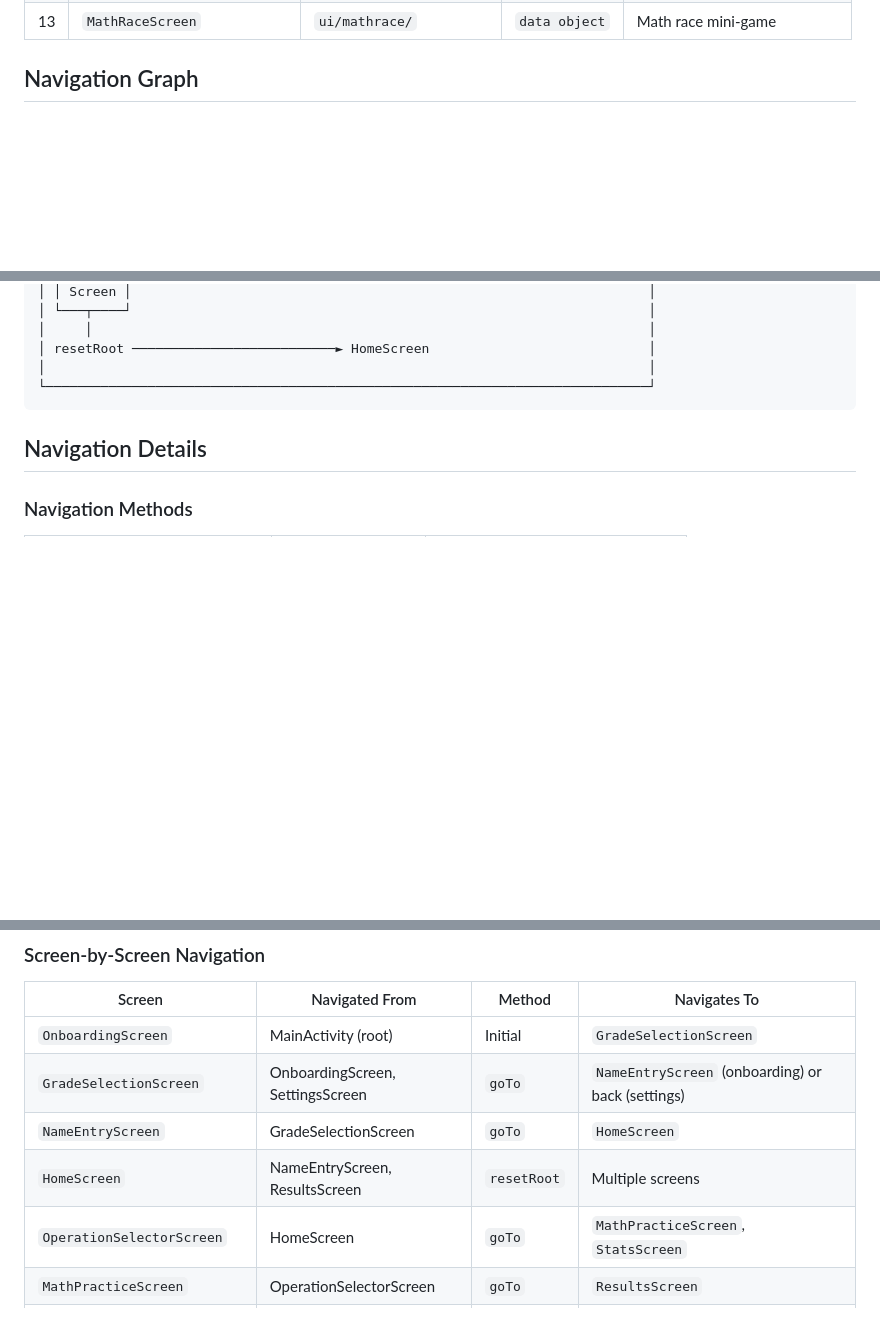
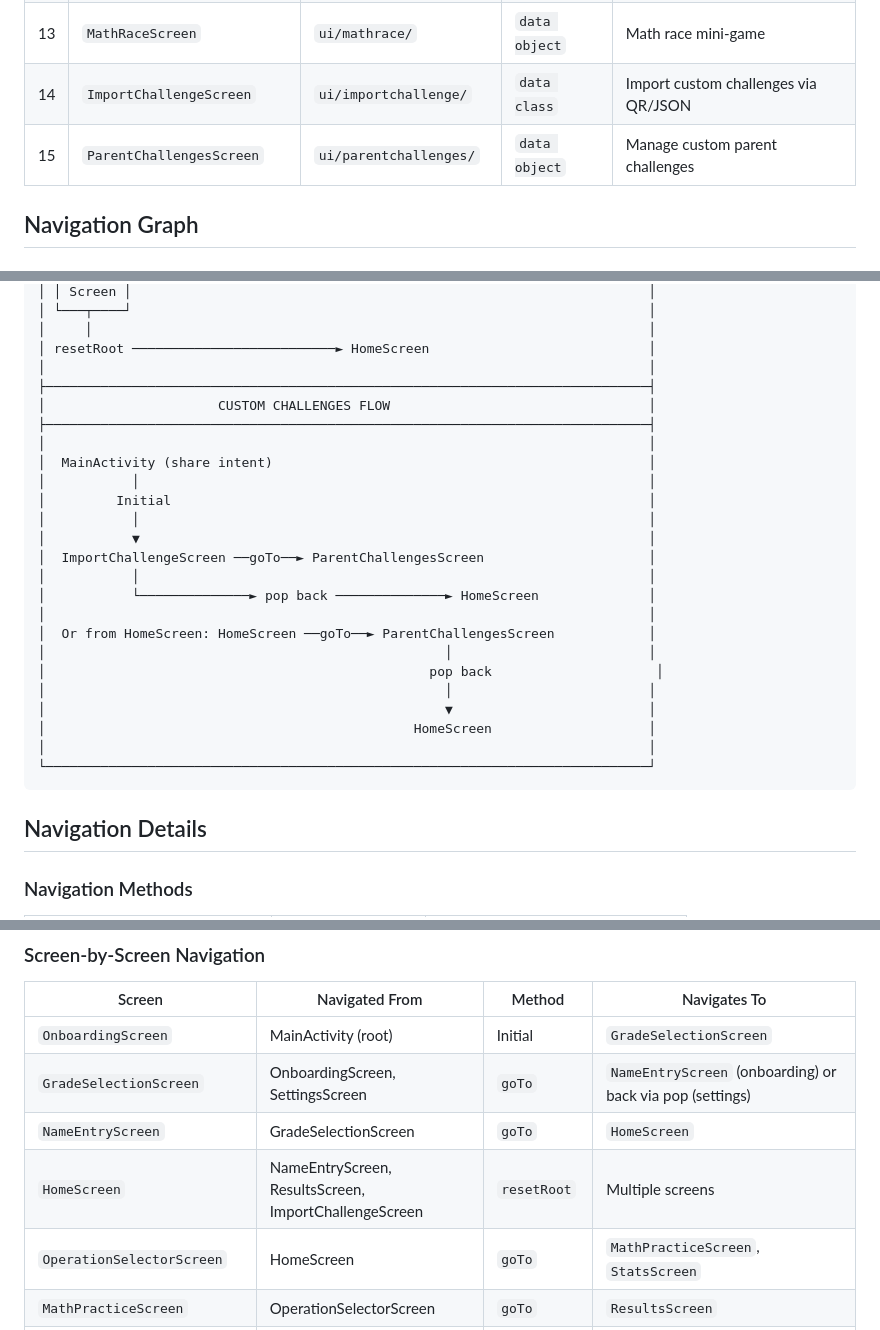
Before and after one commit to hossain-khan/kids-math-tutor, a Markdown page: project-resources/tech-doc/NAVIGATION.md, 3 parts joined by grey strips. Rendered like a GitHub page; blank space fills up the shorter version.

Commit message:
docs: update NAVIGATION.md to document all screens and complete flows
- Added ImportChallengeScreen and ParentChallengesScreen to inventory
- Updated screen count from 13 to 15 screens
- Clarified complete onboarding flow with all 3 screens
- Added custom challenges flow section
- Updated screen-by-screen navigation table with new screens
- Enhanced visual navigation diagram with custom challenges flow

````diff
--- a/project-resources/tech-doc/NAVIGATION.md
+++ b/project-resources/tech-doc/NAVIGATION.md
@@ -25,6 +25,8 @@ The app contains **13 Circuit screens** organized by feature:
 | 11 | `AudioHapticSettingsScreen` | `ui/settings/` | `data object` | Sound & haptic preferences |
 | 12 | `GameSelectionScreen` | `ui/games/` | `data object` | Mini-game selection |
 | 13 | `MathRaceScreen` | `ui/mathrace/` | `data object` | Math race mini-game |
+| 14 | `ImportChallengeScreen` | `ui/importchallenge/` | `data class` | Import custom challenges via QR/JSON |
+| 15 | `ParentChallengesScreen` | `ui/parentchallenges/` | `data object` | Manage custom parent challenges |
 
 ## Navigation Graph
 
@@ -83,6 +85,26 @@ The app has two entry points defined in `MainActivity.kt`:
 │     │                                                                       │
 │ resetRoot ──────────────────────────► HomeScreen                            │
 │                                                                             │
+├─────────────────────────────────────────────────────────────────────────────┤
+│                      CUSTOM CHALLENGES FLOW                                 │
+├─────────────────────────────────────────────────────────────────────────────┤
+│                                                                             │
+│  MainActivity (share intent)                                                │
+│           │                                                                 │
+│         Initial                                                             │
+│           │                                                                 │
+│           ▼                                                                 │
+│  ImportChallengeScreen ──goTo──► ParentChallengesScreen                     │
+│           │                                                                 │
+│           └──────────────► pop back ──────────────► HomeScreen              │
+│                                                                             │
+│  Or from HomeScreen: HomeScreen ──goTo──► ParentChallengesScreen            │
+│                                                   │                         │
+│                                                 pop back                     │
+│                                                   │                         │
+│                                                   ▼                         │
+│                                               HomeScreen                    │
+│                                                                             │
 └─────────────────────────────────────────────────────────────────────────────┘
 ```
 
@@ -101,9 +123,9 @@ The app has two entry points defined in `MainActivity.kt`:
 | Screen | Navigated From | Method | Navigates To |
 |--------|---------------|--------|--------------|
 | `OnboardingScreen` | MainActivity (root) | Initial | `GradeSelectionScreen` |
-| `GradeSelectionScreen` | OnboardingScreen, SettingsScreen | `goTo` | `NameEntryScreen` (onboarding) or back (settings) |
+| `GradeSelectionScreen` | OnboardingScreen, SettingsScreen | `goTo` | `NameEntryScreen` (onboarding) or back via pop (settings) |
 | `NameEntryScreen` | GradeSelectionScreen | `goTo` | `HomeScreen` |
-| `HomeScreen` | NameEntryScreen, ResultsScreen | `resetRoot` | Multiple screens |
+| `HomeScreen` | NameEntryScreen, ResultsScreen, ImportChallengeScreen | `resetRoot` | Multiple screens |
 | `OperationSelectorScreen` | HomeScreen | `goTo` | `MathPracticeScreen`, `StatsScreen` |
 | `MathPracticeScreen` | OperationSelectorScreen | `goTo` | `ResultsScreen` |
 | `ResultsScreen` | MathPracticeScreen | `goTo` | `HomeScreen` |
````
Also changed, not shown: other parts of project-resources/tech-doc/NAVIGATION.md (+2 -0 lines).
